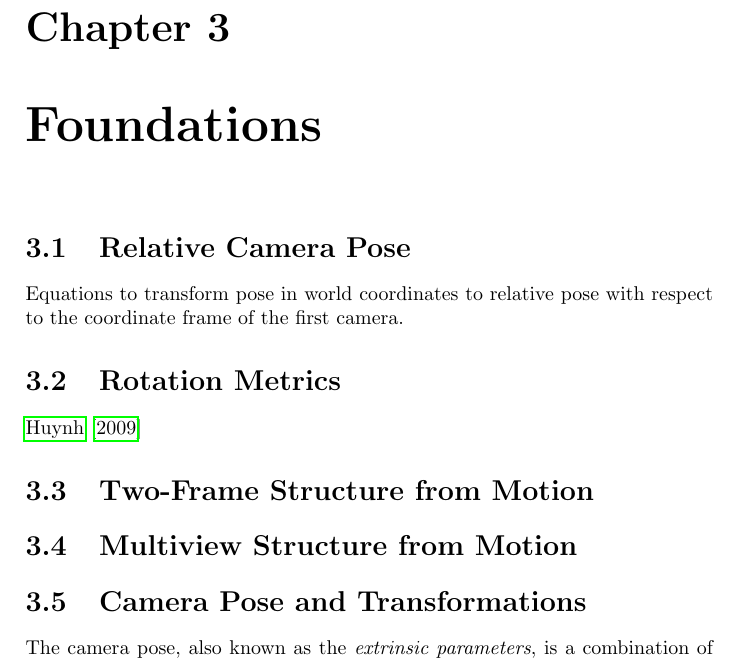
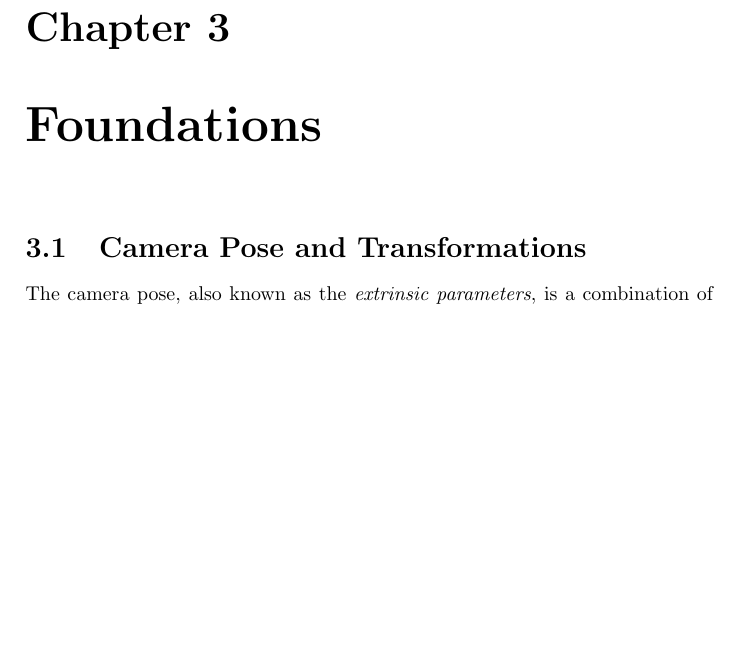
Before and after one commit to awaelchli/master-thesis, a LaTeX thesis (Document/main.tex, which reads Document/Chapters/Foundations.tex): part of page 18 of 52 before the commit and part of page 18 of 51 after it, cut so that both start at the same text, the shorter picture padded with empty space. Compiled offline with pdfLaTeX.

Commit message:
outline for  foundations chapter

```diff
--- a/Document/Chapters/Foundations.tex
+++ b/Document/Chapters/Foundations.tex
@@ -1,14 +1,12 @@
 \chapter{Foundations}
 
-	\section{Relative Camera Pose}
-		Equations to transform pose in world coordinates to relative pose with respect to the coordinate frame of the first camera.
+	% Intro
+	% First part: Transformations
+	%	Representation for pose
+	% 	Representation for pose in sequences: Figure
+	% Second part: Deep Learning
+	% Third part: Toy examples for RNN
 
-	\section{Rotation Metrics}
-	\cite{huynh2009metrics}
-
-	\section{Two-Frame Structure from Motion}
-
-	\section{Multiview Structure from Motion}
 
 	\section{Camera Pose and Transformations}
 		The camera pose, also known as the \emph{extrinsic parameters}, is a combination of position and orientation.
```
